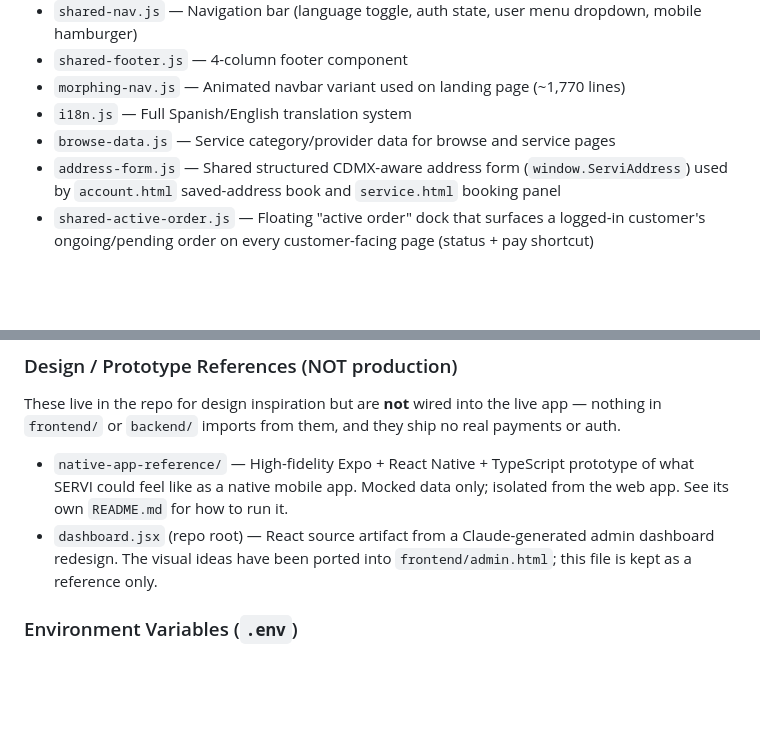
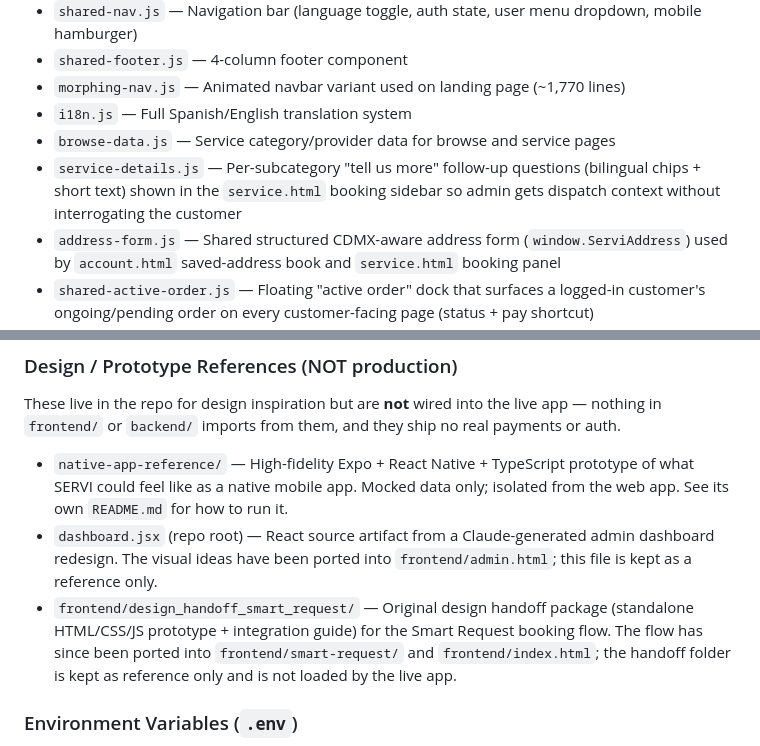
Before and after one commit to Jorgitodionne23/servi-preauth, a Markdown page: CLAUDE.md, 2 parts joined by grey strips. GitHub-like rendering; blank space fills up the shorter version.

```diff
--- a/CLAUDE.md
+++ b/CLAUDE.md
@@ -212,6 +212,7 @@ See `backend/db.pg.mjs` for the full schema. Key tables: `all_bookings`, `consen
 - `morphing-nav.js` — Animated navbar variant used on landing page (~1,770 lines)
 - `i18n.js` — Full Spanish/English translation system
 - `browse-data.js` — Service category/provider data for browse and service pages
+- `service-details.js` — Per-subcategory "tell us more" follow-up questions (bilingual chips + short text) shown in the `service.html` booking sidebar so admin gets dispatch context without interrogating the customer
 - `address-form.js` — Shared structured CDMX-aware address form (`window.ServiAddress`) used by `account.html` saved-address book and `service.html` booking panel
 - `shared-active-order.js` — Floating "active order" dock that surfaces a logged-in customer's ongoing/pending order on every customer-facing page (status + pay shortcut)
 - `contact-cta.js` — Runtime rewrite of contact CTAs based on `window.CONFIG.CONTACT_MODE` (`'email'` vs `'whatsapp'`); single edit in `config.js` toggles every `wa.me` link site-wide
@@ -285,6 +286,7 @@ These live in the repo for design inspiration but are **not** wired into the liv
 
 - `native-app-reference/` — High-fidelity Expo + React Native + TypeScript prototype of what SERVI could feel like as a native mobile app. Mocked data only; isolated from the web app. See its own `README.md` for how to run it.
 - `dashboard.jsx` (repo root) — React source artifact from a Claude-generated admin dashboard redesign. The visual ideas have been ported into `frontend/admin.html`; this file is kept as a reference only.
+- `frontend/design_handoff_smart_request/` — Original design handoff package (standalone HTML/CSS/JS prototype + integration guide) for the Smart Request booking flow. The flow has since been ported into `frontend/smart-request/` and `frontend/index.html`; the handoff folder is kept as reference only and is not loaded by the live app.
 
 ### Environment Variables (`.env`)
 
```
Also changed, not shown: README.md (+3 -2 lines).
